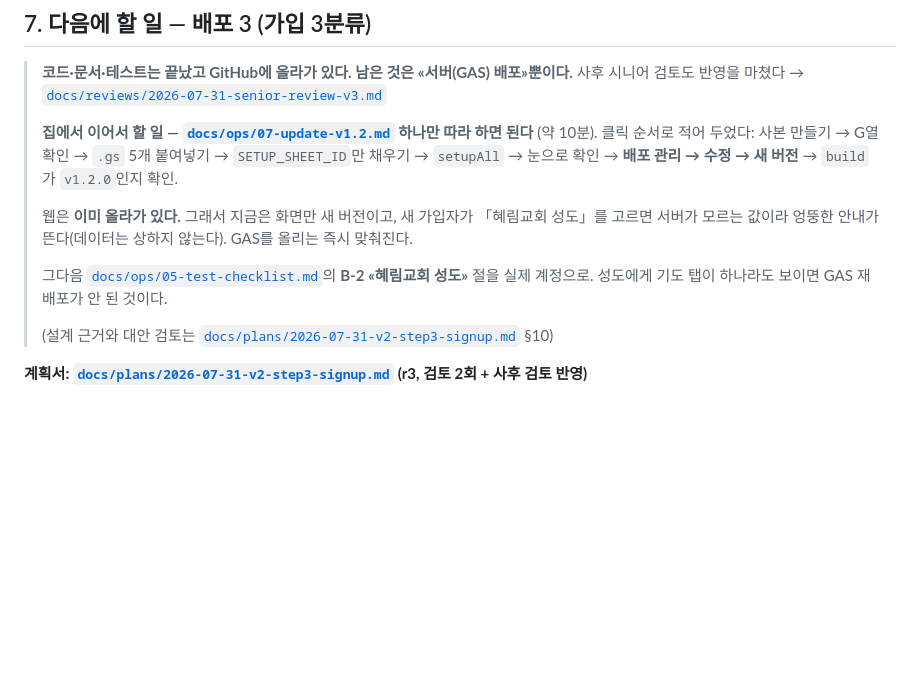
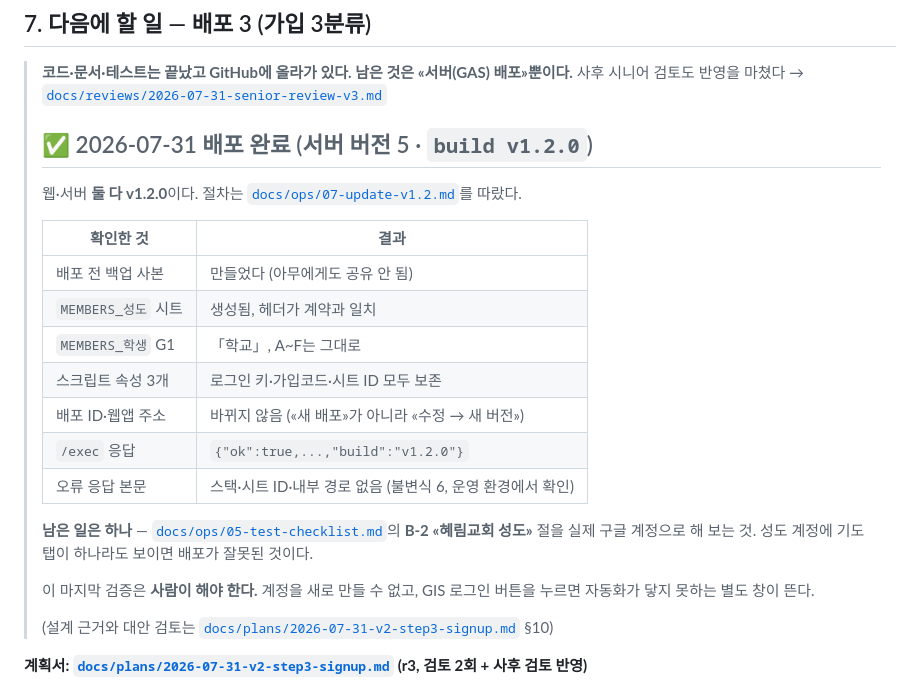
Before and after one commit to kyuils/godly-life-family, a Markdown page: docs/HANDOFF.md, the part around the change. Drawn GitHub-style; blank space fills up the shorter version.

Commit message:
docs(HANDOFF): v1.2 배포 완료 기록 (서버 버전 5, build v1.2.0)
배포 시 확인한 항목을 표로 남겼다 — 백업 사본, MEMBERS_성도 헤더,
MEMBERS_학생 G1, 스크립트 속성 보존, 배포 주소 불변, /exec의 build 값,
오류 응답에 내부 정보 없음(불변식 6을 운영 환경에서 확인).

남은 일은 실제 계정으로 하는 05번 B-2 점검 하나다. 계정을 새로 만들 수
없고 GIS 로그인 창은 자동화가 닿지 못하므로 사람이 해야 한다는 점도 적었다.

Co-Authored-By: Claude Opus 5 <noreply@anthropic.com>

```diff
--- a/docs/HANDOFF.md
+++ b/docs/HANDOFF.md
@@ -110,17 +110,25 @@ node scripts/fetch-library.mjs     # 원격에서 자료 재수집 (네트워크
 > **코드·문서·테스트는 끝났고 GitHub에 올라가 있다. 남은 것은 «서버(GAS) 배포»뿐이다.**
 > 사후 시니어 검토도 반영을 마쳤다 → [`docs/reviews/2026-07-31-senior-review-v3.md`](reviews/2026-07-31-senior-review-v3.md)
 >
-> **집에서 이어서 할 일 — [`docs/ops/07-update-v1.2.md`](ops/07-update-v1.2.md) 하나만 따라 하면 된다** (약 10분).
-> 클릭 순서로 적어 두었다: 사본 만들기 → G열 확인 → `.gs` 5개 붙여넣기 →
-> `SETUP_SHEET_ID`만 채우기 → `setupAll` → 눈으로 확인 → **배포 관리 → 수정 → 새 버전** →
-> `build`가 `v1.2.0`인지 확인.
+> ## ✅ 2026-07-31 배포 완료 (서버 버전 5 · `build v1.2.0`)
 >
-> 웹은 **이미 올라가 있다.** 그래서 지금은 화면만 새 버전이고, 새 가입자가
-> 「혜림교회 성도」를 고르면 서버가 모르는 값이라 엉뚱한 안내가 뜬다(데이터는 상하지 않는다).
-> GAS를 올리는 즉시 맞춰진다.
+> 웹·서버 **둘 다 v1.2.0**이다. 절차는 [`docs/ops/07-update-v1.2.md`](ops/07-update-v1.2.md)를 따랐다.
 >
-> 그다음 [`docs/ops/05-test-checklist.md`](ops/05-test-checklist.md)의 **B-2 «혜림교회 성도»** 절을 실제 계정으로.
-> 성도에게 기도 탭이 하나라도 보이면 GAS 재배포가 안 된 것이다.
+> | 확인한 것 | 결과 |
+> |---|---|
+> | 배포 전 백업 사본 | 만들었다 (아무에게도 공유 안 됨) |
+> | `MEMBERS_성도` 시트 | 생성됨, 헤더가 계약과 일치 |
+> | `MEMBERS_학생` G1 | 「학교」, A~F는 그대로 |
+> | 스크립트 속성 3개 | 로그인 키·가입코드·시트 ID 모두 보존 |
+> | 배포 ID·웹앱 주소 | 바뀌지 않음 («새 배포»가 아니라 «수정 → 새 버전») |
+> | `/exec` 응답 | `{"ok":true,...,"build":"v1.2.0"}` |
+> | 오류 응답 본문 | 스택·시트 ID·내부 경로 없음 (불변식 6, 운영 환경에서 확인) |
+>
+> **남은 일은 하나** — [`docs/ops/05-test-checklist.md`](ops/05-test-checklist.md)의 **B-2 «혜림교회 성도»** 절을
+> 실제 구글 계정으로 해 보는 것. 성도 계정에 기도 탭이 하나라도 보이면 배포가 잘못된 것이다.
+>
+> 이 마지막 검증은 **사람이 해야 한다.** 계정을 새로 만들 수 없고, GIS 로그인 버튼을 누르면
+> 자동화가 닿지 못하는 별도 창이 뜬다.
 >
 > (설계 근거와 대안 검토는 [`docs/plans/2026-07-31-v2-step3-signup.md`](plans/2026-07-31-v2-step3-signup.md) §10)
 
```
